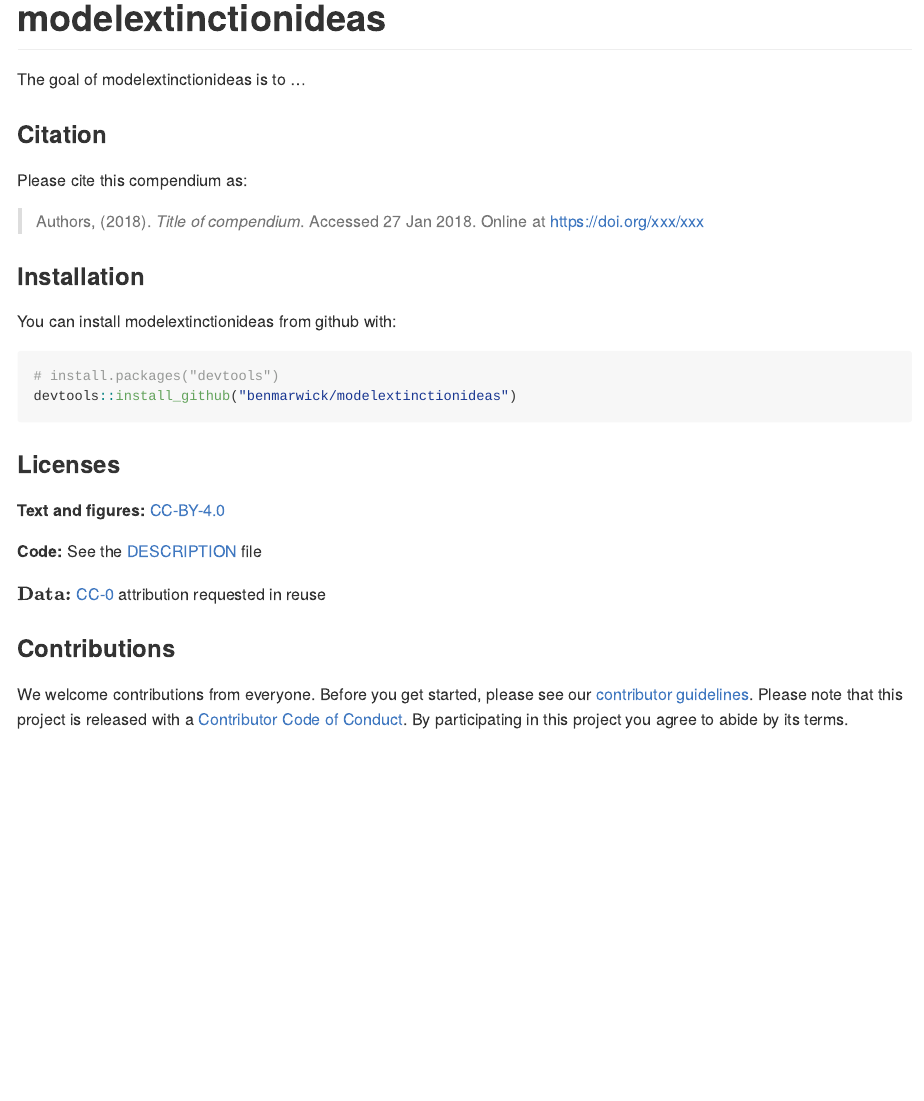
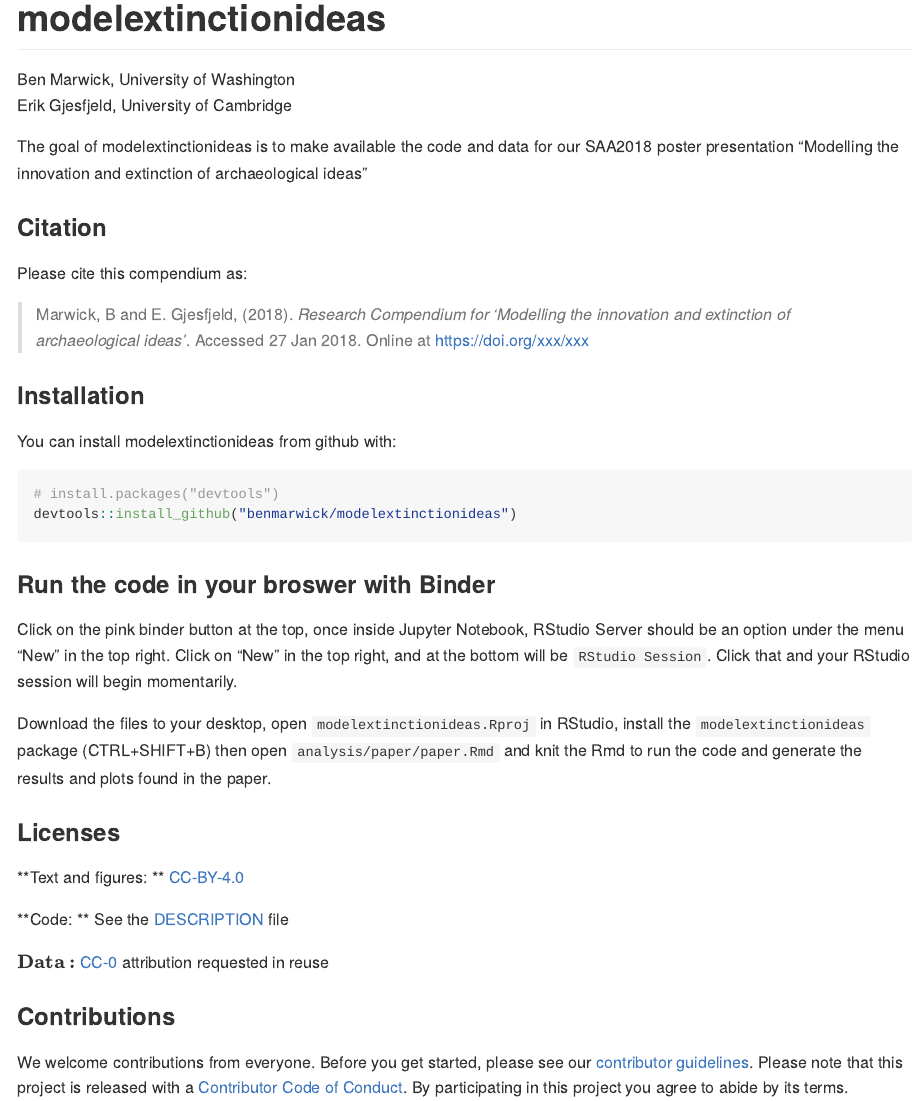
Before and after one commit to benmarwick/modelextinctionideas, an R Markdown document (README.Rmd): the page in a window 1100 px wide, from its top. Rendered offline with R 4.5, knitr and Pandoc, with nearby package versions; badge pictures from the web are left out.

Commit message:
using binder

````diff
--- a/README.Rmd
+++ b/README.Rmd
@@ -14,13 +14,18 @@ knitr::opts_chunk$set(
 
 # modelextinctionideas
 
-The goal of modelextinctionideas is to ...
+[![Binder](http://mybinder.org/badge.svg)](http://mybinder.org/v2/gh/benmarwick/modelextinctionideas/master)
+
+Ben Marwick, University of Washington
+Erik Gjesfjeld, University of Cambridge
+
+The goal of modelextinctionideas is to make available the code and data for our SAA2018 poster presentation "Modelling the innovation and extinction of archaeological ideas"
 
 ### Citation
 
 Please cite this compendium as:
 
-> Authors, (`r format(Sys.Date(), "%Y")`). _Title of compendium_. Accessed `r format(Sys.Date(), "%d %b %Y")`. Online at <https://doi.org/xxx/xxx>
+> Marwick, B and E. Gjesfjeld, (`r format(Sys.Date(), "%Y")`). _Research Compendium for 'Modelling the innovation and extinction of archaeological ideas'_. Accessed `r format(Sys.Date(), "%d %b %Y")`. Online at <https://doi.org/xxx/xxx>
 
 ### Installation
 
@@ -31,13 +36,19 @@ You can install modelextinctionideas from github with:
 devtools::install_github("benmarwick/modelextinctionideas")
 ```
 
+### Run the code in your broswer with Binder
+
+Click on the pink binder button at the top, once inside Jupyter Notebook, RStudio Server should be an option under the menu "New" in the top right. Click on "New" in the top right, and at the bottom will be `RStudio Session`. Click that and your RStudio session will begin momentarily.
+
+Download the files to your desktop, open `modelextinctionideas.Rproj` in RStudio, install the `modelextinctionideas` package (CTRL+SHIFT+B) then open `analysis/paper/paper.Rmd` and knit the Rmd to run the code and generate the results and plots found in the paper.
+
 ### Licenses
 
-**Text and figures:**  [CC-BY-4.0](http://creativecommons.org/licenses/by/4.0/)
+**Text and figures: **  [CC-BY-4.0](http://creativecommons.org/licenses/by/4.0/)
 
-**Code:** See the [DESCRIPTION](DESCRIPTION) file
+**Code: ** See the [DESCRIPTION](DESCRIPTION) file
 
-$\textbf{Data:}$ [CC-0](http://creativecommons.org/publicdomain/zero/1.0/) attribution requested in reuse
+$\textbf{Data :}$ [CC-0](http://creativecommons.org/publicdomain/zero/1.0/) attribution requested in reuse
 
 ### Contributions
 
````
Also changed, not shown: README.html (deleted), README.md, 1 other file.
